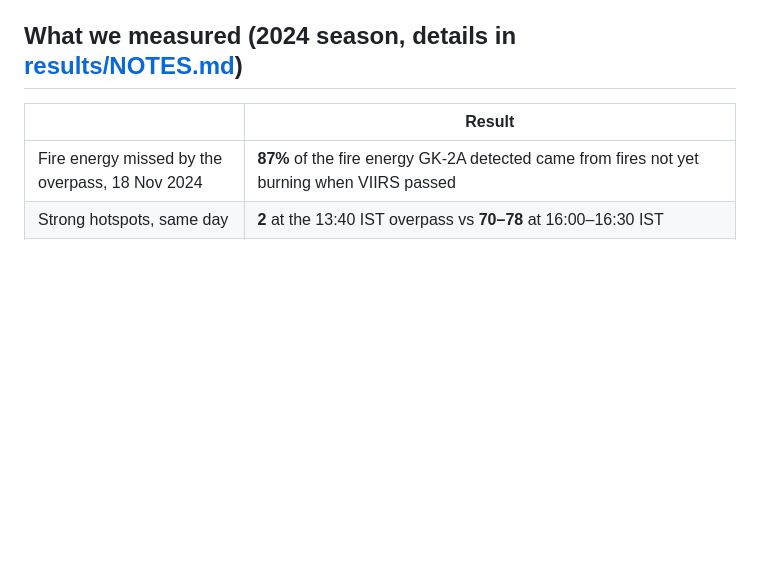
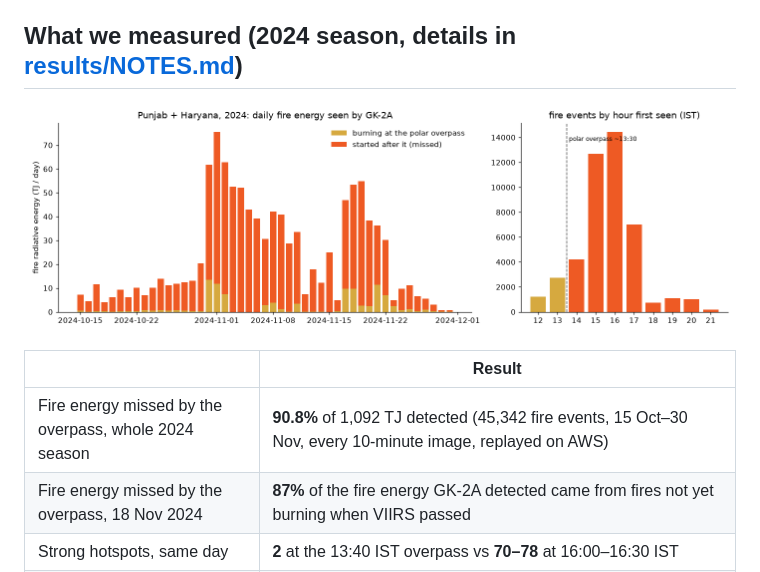
Before and after one commit to vaibhav375/saanjh, a Markdown page: README.md, the part around the change. Rendered like a GitHub page; pictures changed too: figures/season_2024.png (added); blank space fills up the shorter version.

Commit message:
2024 season replayed on AWS: 90.8% of detected fire energy started after the polar overpass; season summary script and figure

```diff
--- a/README.md
+++ b/README.md
@@ -17,8 +17,12 @@ system that study calls for:
 
 ## What we measured (2024 season, details in [results/NOTES.md](results/NOTES.md))
 
+![2024 season](figures/season_2024.png)
+
+
 | | Result |
 | --- | --- |
+| Fire energy missed by the overpass, whole 2024 season | **90.8%** of 1,092 TJ detected (45,342 fire events, 15 Oct–30 Nov, every 10-minute image, replayed on AWS) |
 | Fire energy missed by the overpass, 18 Nov 2024 | **87%** of the fire energy GK-2A detected came from fires not yet burning when VIIRS passed |
 | Strong hotspots, same day | **2** at the 13:40 IST overpass vs **70–78** at 16:00–16:30 IST |
 | The dusk penalty | The same fire lit at 17:00 instead of 13:00 causes **2–4×** the population smoke exposure (3.2× at a 200 m plume floor; 1.3× even at 800 m) |
```
Also changed, not shown: results/NOTES.md (+17 -0 lines), 2 other files.
